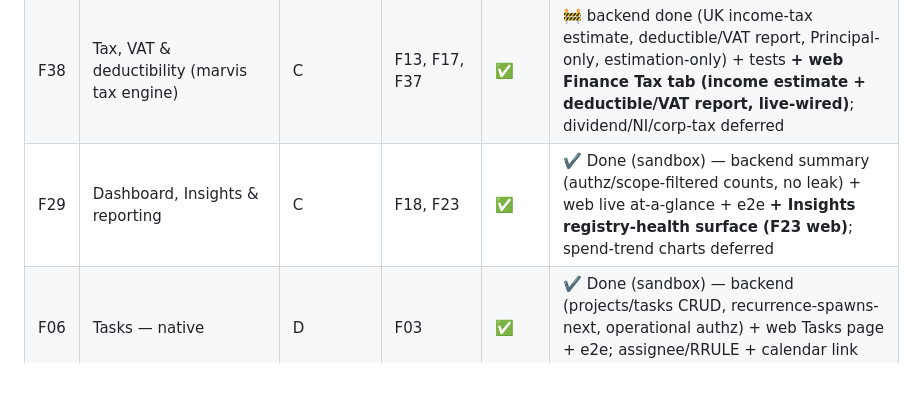
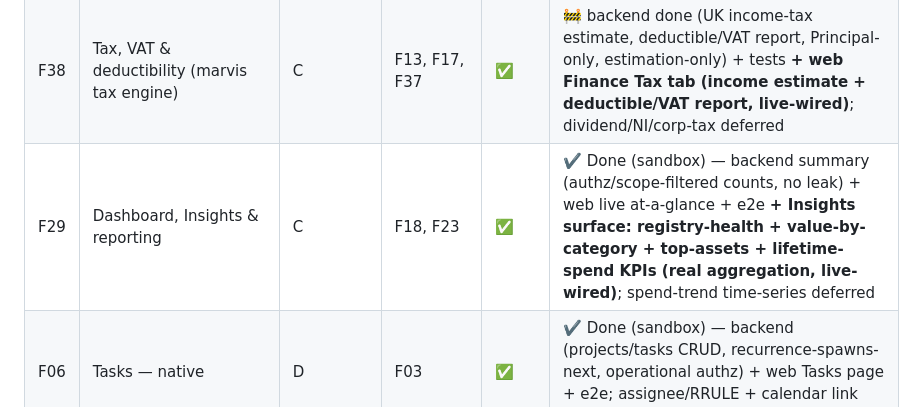
Before and after one commit to alexflav23/kanzen, a Markdown page: specs/00-master-implementation-plan.md, the part around the change. Drawn GitHub-style; blank space fills up the shorter version.

Commit message:
docs(plan): note F29 Insights analytics (value-by-category/top-assets) live-wired
Co-Authored-By: Claude Opus 4.7 (1M context) <noreply@anthropic.com>

```diff
--- a/specs/00-master-implementation-plan.md
+++ b/specs/00-master-implementation-plan.md
@@ -63,7 +63,7 @@ Dependency-ordered. `Spec` = spec written; `Build` = implementation status. Wave
 | F17 | Budgets, expenses & approvals **+ income/deductibility (marvis)** | C | F15 | ✅ | ✔️ Done (sandbox) — backend (threshold→Principal approvals, deductibility/VAT) + web Expenses tab (approve/reject) + e2e; budgets deferred |
 | F18 | General ledger — Postgres double-entry (hidden in UI) | C | F14 | ✅ | 🚧 backend done (gl_accounts/transactions/splits, balanced-or-rejected, derived balances, reversing corrections, registers, Principal-only) + tests; posting-cookbook auto-post + statements web deferred |
 | F38 | Tax, VAT & deductibility (marvis tax engine) | C | F13, F17, F37 | ✅ | 🚧 backend done (UK income-tax estimate, deductible/VAT report, Principal-only, estimation-only) + tests **+ web Finance Tax tab (income estimate + deductible/VAT report, live-wired)**; dividend/NI/corp-tax deferred |
-| F29 | Dashboard, Insights & reporting | C | F18, F23 | ✅ | ✔️ Done (sandbox) — backend summary (authz/scope-filtered counts, no leak) + web live at-a-glance + e2e **+ Insights registry-health surface (F23 web)**; spend-trend charts deferred |
+| F29 | Dashboard, Insights & reporting | C | F18, F23 | ✅ | ✔️ Done (sandbox) — backend summary (authz/scope-filtered counts, no leak) + web live at-a-glance + e2e **+ Insights surface: registry-health + value-by-category + top-assets + lifetime-spend KPIs (real aggregation, live-wired)**; spend-trend time-series deferred |
 | F06 | Tasks — native | D | F03 | ✅ | ✔️ Done (sandbox) — backend (projects/tasks CRUD, recurrence-spawns-next, operational authz) + web Tasks page + e2e; assignee/RRULE + calendar link deferred |
 | F07 | Calendar — Google (two-way) | D | F03, F06 | ✅ | ✔️ Done (sandbox) — backend (native event CRUD + merged view overlaying read-only task & maintenance dates; idempotent google_event_id sync seam; Principal/Manager author, Staff read) + ITs **+ web agenda (60-day merged view w/ task/maintenance overlays + category filter, live-wired)**. Deferred (infra): Google Calendar API client (watch/syncToken/etag), RRULE, week/month grid |
 | F08 | Lists | D | F03 | ✅ | ✔️ Done (sandbox) — backend (lists/items, Staff-propose→approve routing, Manager/Principal approve) + web Lists page + e2e; replenishment auto-fill (F36) deferred |
```
